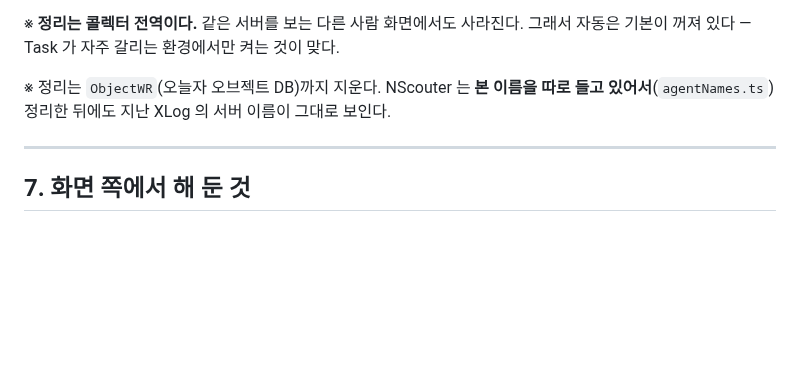
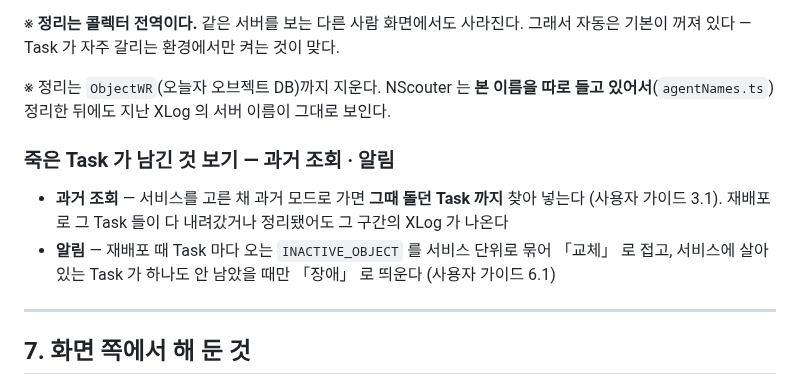
Before and after one commit to RE-A/NScouter, a Markdown page: docs/duplicate-objname-guide.md, the part around the change. Drawn GitHub-style; blank space fills up the shorter version.

```diff
--- a/docs/duplicate-objname-guide.md
+++ b/docs/duplicate-objname-guide.md
@@ -203,6 +203,13 @@ NScouter 는 두 가지로 받아 둔다.
 ※ 정리는 `ObjectWR`(오늘자 오브젝트 DB)까지 지운다. NScouter 는 **본 이름을 따로
 들고 있어서**(`agentNames.ts`) 정리한 뒤에도 지난 XLog 의 서버 이름이 그대로 보인다.
 
+### 죽은 Task 가 남긴 것 보기 — 과거 조회 · 알림
+
+- **과거 조회** — 서비스를 고른 채 과거 모드로 가면 **그때 돌던 Task 까지** 찾아 넣는다
+  (사용자 가이드 3.1). 재배포로 그 Task 들이 다 내려갔거나 정리됐어도 그 구간의 XLog 가 나온다
+- **알림** — 재배포 때 Task 마다 오는 `INACTIVE_OBJECT` 를 서비스 단위로 묶어 「교체」 로 접고,
+  서비스에 살아 있는 Task 가 하나도 안 남았을 때만 「장애」 로 띄운다 (사용자 가이드 6.1)
+
 ---
 
 ## 7. 화면 쪽에서 해 둔 것
```
Also changed, not shown: docs/user-guide.md (+29 -1 lines), docs/verified-facts.md (+31 -0 lines).
